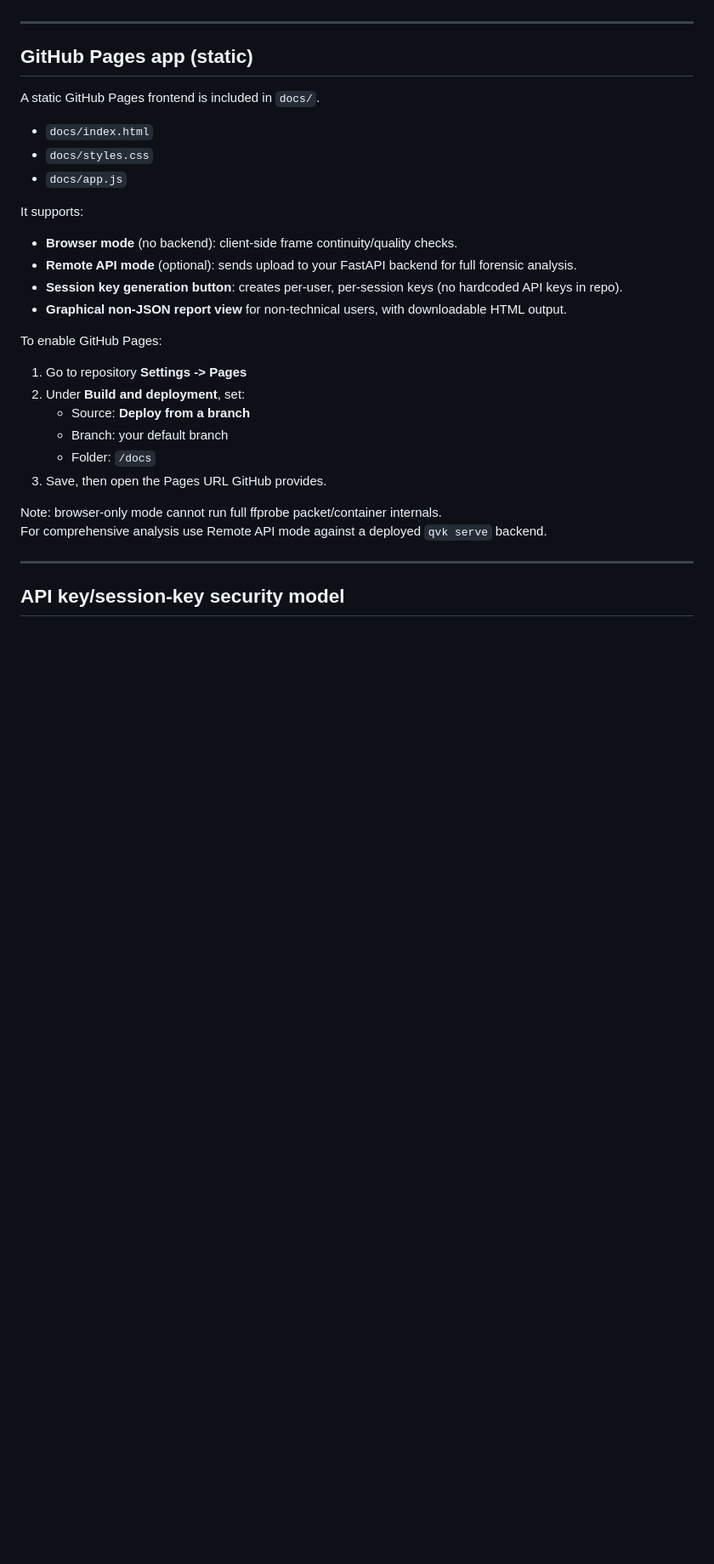
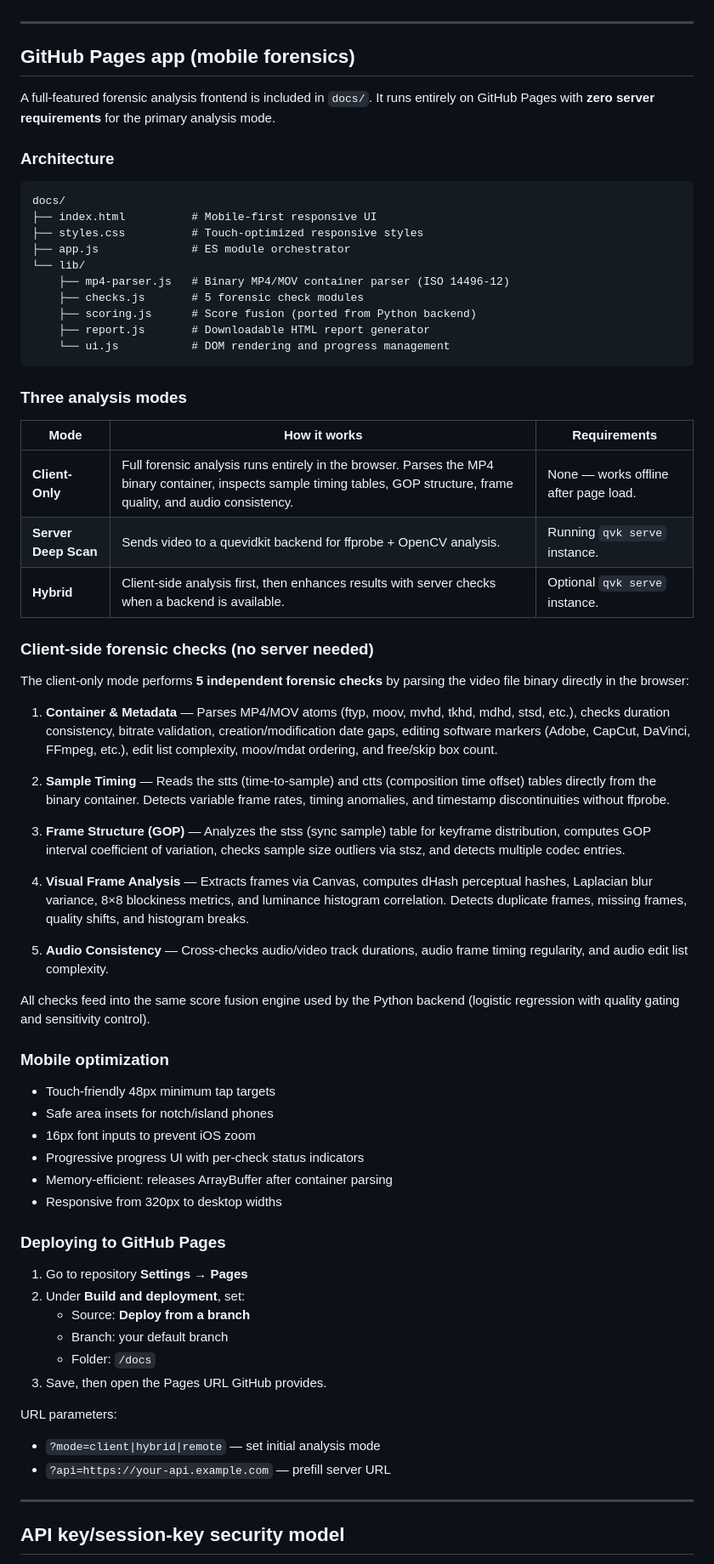
Before and after one commit to thumpersecure/quevidkit, a Markdown page: README.md, the part around the change. Shown at 85% size. Drawn GitHub-style; blank space fills up the shorter version.

Commit message:
Update README with mobile forensics architecture docs
Document the new three-mode analysis system, client-side forensic
checks (5 checks from binary MP4 parsing), mobile optimizations,
and the docs/lib/ module structure.

Co-authored-by: THUMPER33 <thumpersecure@users.noreply.github.com>

````diff
--- a/README.md
+++ b/README.md
@@ -115,32 +115,70 @@ Useful flags:
 
 ---
 
-## GitHub Pages app (static)
+## GitHub Pages app (mobile forensics)
 
-A static GitHub Pages frontend is included in `docs/`.
+A full-featured forensic analysis frontend is included in `docs/`. It runs entirely on GitHub Pages with **zero server requirements** for the primary analysis mode.
 
-- `docs/index.html`
-- `docs/styles.css`
-- `docs/app.js`
+### Architecture
 
-It supports:
+```
+docs/
+├── index.html          # Mobile-first responsive UI
+├── styles.css          # Touch-optimized responsive styles
+├── app.js              # ES module orchestrator
+└── lib/
+    ├── mp4-parser.js   # Binary MP4/MOV container parser (ISO 14496-12)
+    ├── checks.js       # 5 forensic check modules
+    ├── scoring.js      # Score fusion (ported from Python backend)
+    ├── report.js       # Downloadable HTML report generator
+    └── ui.js           # DOM rendering and progress management
+```
 
-- **Browser mode** (no backend): client-side frame continuity/quality checks.
-- **Remote API mode** (optional): sends upload to your FastAPI backend for full forensic analysis.
-- **Session key generation button**: creates per-user, per-session keys (no hardcoded API keys in repo).
-- **Graphical non-JSON report view** for non-technical users, with downloadable HTML output.
+### Three analysis modes
 
-To enable GitHub Pages:
+| Mode | How it works | Requirements |
+|------|-------------|--------------|
+| **Client-Only** | Full forensic analysis runs entirely in the browser. Parses the MP4 binary container, inspects sample timing tables, GOP structure, frame quality, and audio consistency. | None — works offline after page load. |
+| **Server Deep Scan** | Sends video to a quevidkit backend for ffprobe + OpenCV analysis. | Running `qvk serve` instance. |
+| **Hybrid** | Client-side analysis first, then enhances results with server checks when a backend is available. | Optional `qvk serve` instance. |
 
-1. Go to repository **Settings -> Pages**
+### Client-side forensic checks (no server needed)
+
+The client-only mode performs **5 independent forensic checks** by parsing the video file binary directly in the browser:
+
+1. **Container & Metadata** — Parses MP4/MOV atoms (ftyp, moov, mvhd, tkhd, mdhd, stsd, etc.), checks duration consistency, bitrate validation, creation/modification date gaps, editing software markers (Adobe, CapCut, DaVinci, FFmpeg, etc.), edit list complexity, moov/mdat ordering, and free/skip box count.
+
+2. **Sample Timing** — Reads the stts (time-to-sample) and ctts (composition time offset) tables directly from the binary container. Detects variable frame rates, timing anomalies, and timestamp discontinuities without ffprobe.
+
+3. **Frame Structure (GOP)** — Analyzes the stss (sync sample) table for keyframe distribution, computes GOP interval coefficient of variation, checks sample size outliers via stsz, and detects multiple codec entries.
+
+4. **Visual Frame Analysis** — Extracts frames via Canvas, computes dHash perceptual hashes, Laplacian blur variance, 8×8 blockiness metrics, and luminance histogram correlation. Detects duplicate frames, missing frames, quality shifts, and histogram breaks.
+
+5. **Audio Consistency** — Cross-checks audio/video track durations, audio frame timing regularity, and audio edit list complexity.
+
+All checks feed into the same score fusion engine used by the Python backend (logistic regression with quality gating and sensitivity control).
+
+### Mobile optimization
+
+- Touch-friendly 48px minimum tap targets
+- Safe area insets for notch/island phones
+- 16px font inputs to prevent iOS zoom
+- Progressive progress UI with per-check status indicators
+- Memory-efficient: releases ArrayBuffer after container parsing
+- Responsive from 320px to desktop widths
+
+### Deploying to GitHub Pages
+
+1. Go to repository **Settings → Pages**
 2. Under **Build and deployment**, set:
    - Source: **Deploy from a branch**
    - Branch: your default branch
    - Folder: `/docs`
 3. Save, then open the Pages URL GitHub provides.
 
-Note: browser-only mode cannot run full ffprobe packet/container internals.
-For comprehensive analysis use Remote API mode against a deployed `qvk serve` backend.
+URL parameters:
+- `?mode=client|hybrid|remote` — set initial analysis mode
+- `?api=https://your-api.example.com` — prefill server URL
 
 ---
 
````
